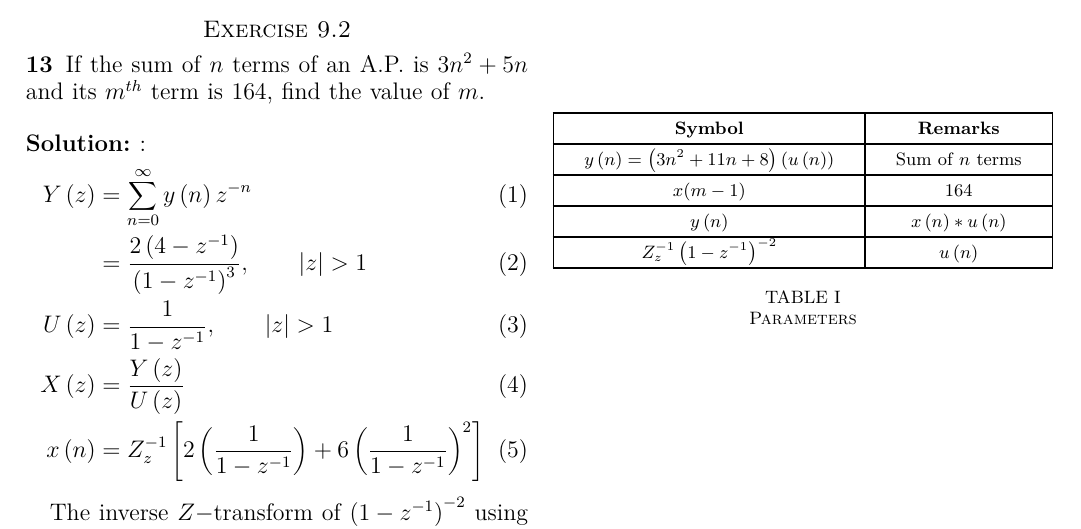
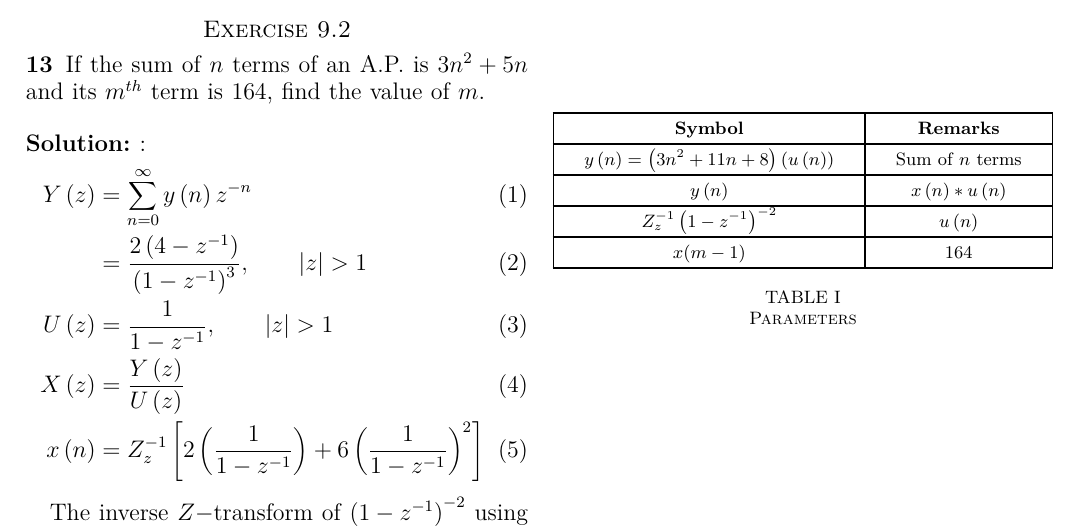
Before and after one commit to ssk1504/discrete_13, a LaTeX paper (main.tex, which reads tables/table1.tex): part of the page, cut so that both start at the same text. Compiled offline with pdfLaTeX.

Commit message:
ssk here 9th iteration edit

```diff
--- a/tables/table1.tex
+++ b/tables/table1.tex
@@ -12,11 +12,11 @@
 \hline
 $y\brak{n} =\brak{3n^2+11n+8}\brak{u\brak{n}}$ & Sum of $n$ terms  \\
 \hline
-$x(m-1)$ & $164$\\
-\hline
 $y\brak{n}$ & $x\brak{n} * u\brak{n}$\\
 \hline
 $Z_{z}^{-1}\brak{1-z^{-1}}^{-2}$ & $u\brak{n}$\\
+\hline
+$x(m-1)$ & $164$\\
 \hline
 
 \end{tabular}
```
Also changed, not shown: main.pdf, 1 other file.
